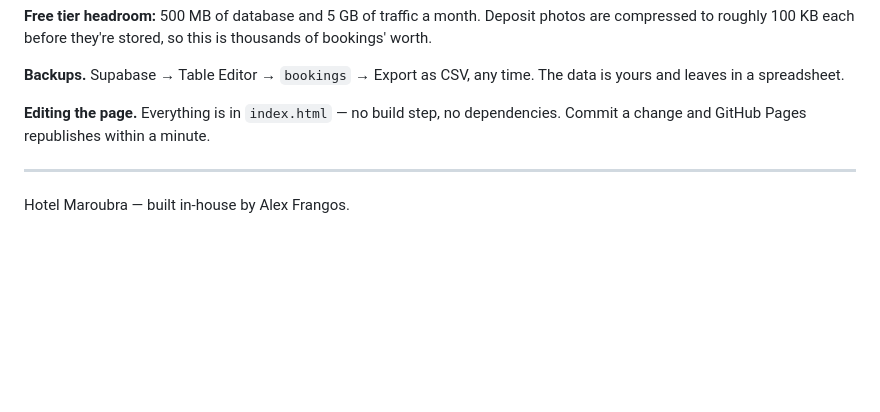
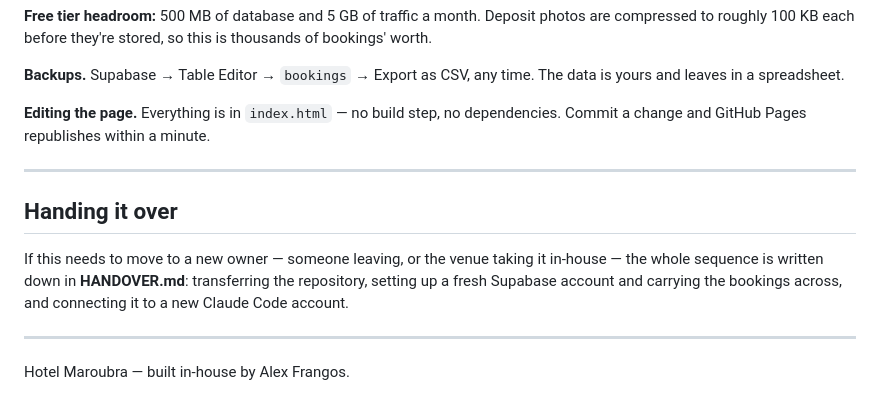
Before and after one commit to Frang4000/HM-Events, a Markdown page: README.md, the part around the change. Drawn GitHub-style; blank space fills up the shorter version.

```diff
--- a/README.md
+++ b/README.md
@@ -84,4 +84,13 @@ dependencies. Commit a change and GitHub Pages republishes within a minute.
 
 ---
 
+## Handing it over
+
+If this needs to move to a new owner — someone leaving, or the venue taking it
+in-house — the whole sequence is written down in **HANDOVER.md**: transferring
+the repository, setting up a fresh Supabase account and carrying the bookings
+across, and connecting it to a new Claude Code account.
+
+---
+
 Hotel Maroubra — built in-house by Alex Frangos.
```
Also changed, not shown: HANDOVER.md (added, +132 -0 lines).
